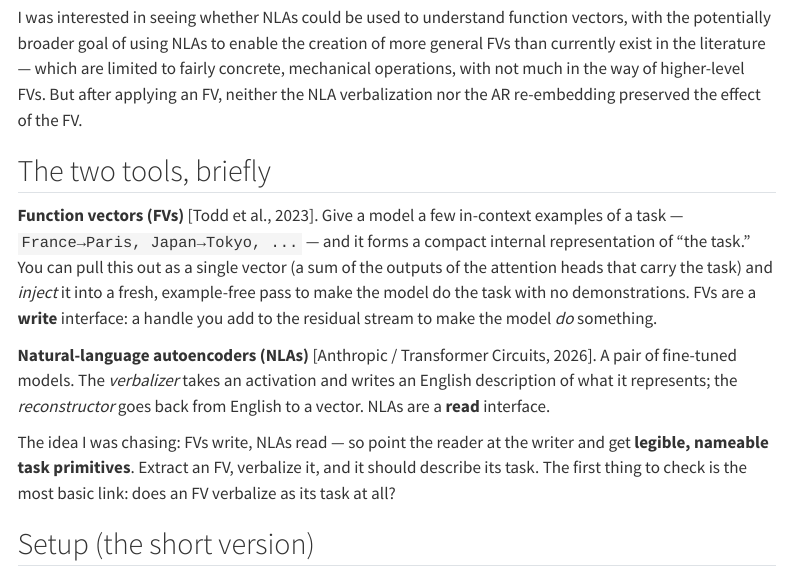
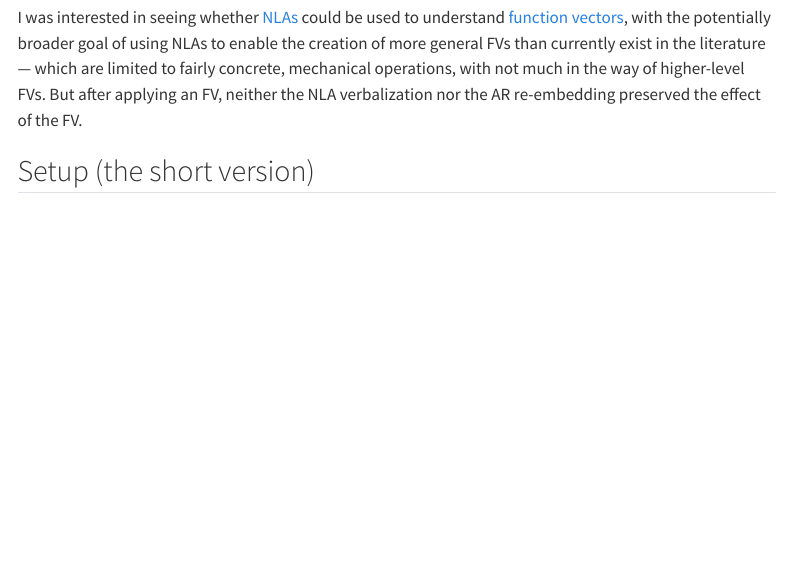
Before and after one commit to xavierdurawa/mech-interp-tinkering, a Quarto document (posts/fv-not-legible/index.qmd): the page in a window 1100 px wide, from 280 px down. Rendered offline with R 4.5, knitr and Pandoc in place of Quarto, with nearby package versions; menus at the side of the page are left out.

Commit message:
Inline-link FV/NLA sources; drop 'two tools' section

```diff
--- a/posts/fv-not-legible/index.qmd
+++ b/posts/fv-not-legible/index.qmd
@@ -11,15 +11,7 @@ format:
 
 ## What I was thinking
 
-I was interested in seeing whether NLAs could be used to understand function vectors, with the potentially broader goal of using NLAs to enable the creation of more general FVs than currently exist in the literature — which are limited to fairly concrete, mechanical operations, with not much in the way of higher-level FVs. But after applying an FV, neither the NLA verbalization nor the AR re-embedding preserved the effect of the FV.
-
-## The two tools, briefly
-
-**Function vectors (FVs)** [Todd et al., 2023]. Give a model a few in-context examples of a task — `France→Paris, Japan→Tokyo, ...` — and it forms a compact internal representation of "the task." You can pull this out as a single vector (a sum of the outputs of the attention heads that carry the task) and *inject* it into a fresh, example-free pass to make the model do the task with no demonstrations. FVs are a **write** interface: a handle you add to the residual stream to make the model *do* something.
-
-**Natural-language autoencoders (NLAs)** [Anthropic / Transformer Circuits, 2026]. A pair of fine-tuned models. The *verbalizer* takes an activation and writes an English description of what it represents; the *reconstructor* goes back from English to a vector. NLAs are a **read** interface.
-
-The idea I was chasing: FVs write, NLAs read — so point the reader at the writer and get **legible, nameable task primitives**. Extract an FV, verbalize it, and it should describe its task. The first thing to check is the most basic link: does an FV verbalize as its task at all?
+I was interested in seeing whether [NLAs](https://transformer-circuits.pub/2026/nla/index.html) could be used to understand [function vectors](https://arxiv.org/abs/2310.15213), with the potentially broader goal of using NLAs to enable the creation of more general FVs than currently exist in the literature — which are limited to fairly concrete, mechanical operations, with not much in the way of higher-level FVs. But after applying an FV, neither the NLA verbalization nor the AR re-embedding preserved the effect of the FV.
 
 ## Setup (the short version)
 
```
